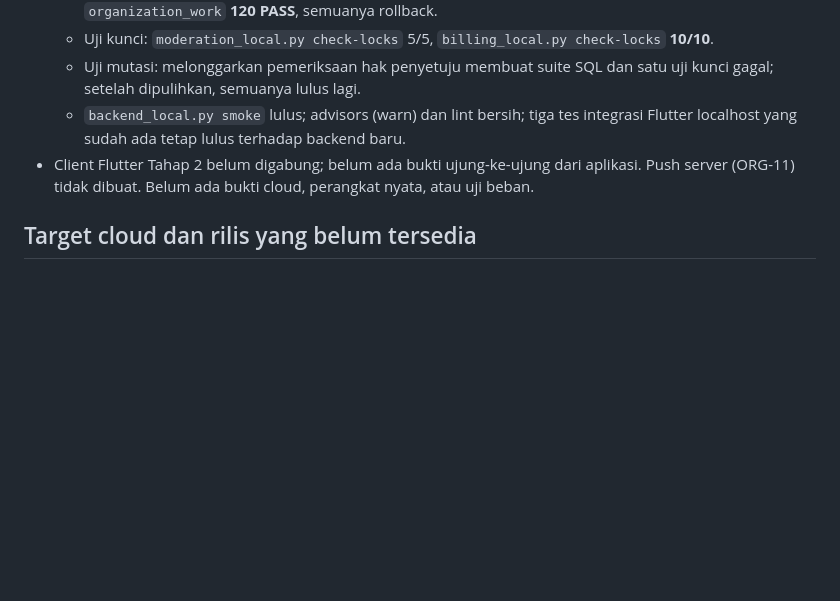
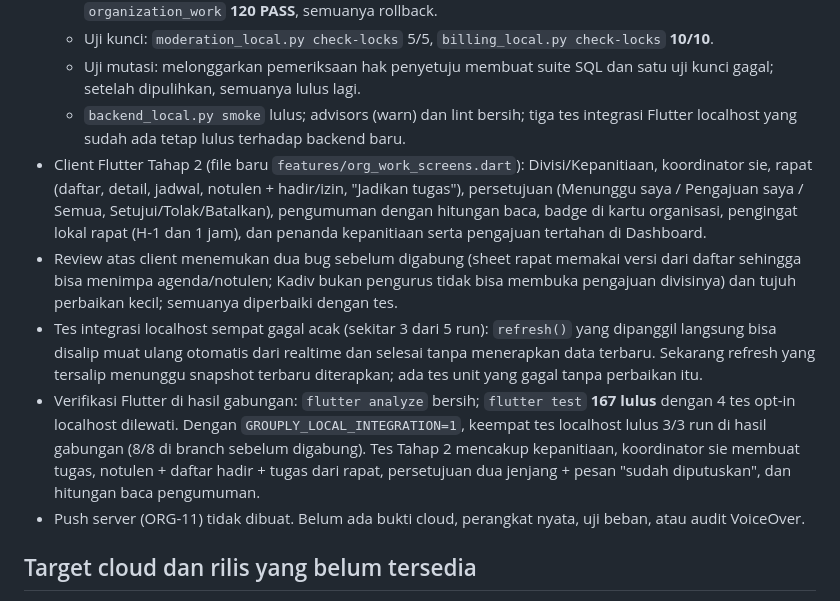
Before and after one commit to Nuzzy32/Grouply, a Markdown page: docs/IMPLEMENTATION_STATUS.md, the part around the change. Rendered like a GitHub page; blank space fills up the shorter version.

Commit message:
Status: client Flutter Organization Plan Tahap 2 dan hasil uji

```diff
--- a/docs/IMPLEMENTATION_STATUS.md
+++ b/docs/IMPLEMENTATION_STATUS.md
@@ -122,7 +122,11 @@ Review tambahan menutup pesan gagal yang terlihat lintas persona, koordinator de
   - Uji kunci: `moderation_local.py check-locks` 5/5, `billing_local.py check-locks` **10/10**.
   - Uji mutasi: melonggarkan pemeriksaan hak penyetuju membuat suite SQL dan satu uji kunci gagal; setelah dipulihkan, semuanya lulus lagi.
   - `backend_local.py smoke` lulus; advisors (warn) dan lint bersih; tiga tes integrasi Flutter localhost yang sudah ada tetap lulus terhadap backend baru.
-- Client Flutter Tahap 2 belum digabung; belum ada bukti ujung-ke-ujung dari aplikasi. Push server (ORG-11) tidak dibuat. Belum ada bukti cloud, perangkat nyata, atau uji beban.
+- Client Flutter Tahap 2 (file baru `features/org_work_screens.dart`): Divisi/Kepanitiaan, koordinator sie, rapat (daftar, detail, jadwal, notulen + hadir/izin, "Jadikan tugas"), persetujuan (Menunggu saya / Pengajuan saya / Semua, Setujui/Tolak/Batalkan), pengumuman dengan hitungan baca, badge di kartu organisasi, pengingat lokal rapat (H-1 dan 1 jam), dan penanda kepanitiaan serta pengajuan tertahan di Dashboard.
+- Review atas client menemukan dua bug sebelum digabung (sheet rapat memakai versi dari daftar sehingga bisa menimpa agenda/notulen; Kadiv bukan pengurus tidak bisa membuka pengajuan divisinya) dan tujuh perbaikan kecil; semuanya diperbaiki dengan tes.
+- Tes integrasi localhost sempat gagal acak (sekitar 3 dari 5 run): `refresh()` yang dipanggil langsung bisa disalip muat ulang otomatis dari realtime dan selesai tanpa menerapkan data terbaru. Sekarang refresh yang tersalip menunggu snapshot terbaru diterapkan; ada tes unit yang gagal tanpa perbaikan itu.
+- Verifikasi Flutter di hasil gabungan: `flutter analyze` bersih; `flutter test` **167 lulus** dengan 4 tes opt-in localhost dilewati. Dengan `GROUPLY_LOCAL_INTEGRATION=1`, keempat tes localhost lulus 3/3 run di hasil gabungan (8/8 di branch sebelum digabung). Tes Tahap 2 mencakup kepanitiaan, koordinator sie membuat tugas, notulen + daftar hadir + tugas dari rapat, persetujuan dua jenjang + pesan "sudah diputuskan", dan hitungan baca pengumuman.
+- Push server (ORG-11) tidak dibuat. Belum ada bukti cloud, perangkat nyata, uji beban, atau audit VoiceOver.
 
 ## Target cloud dan rilis yang belum tersedia
 
```
